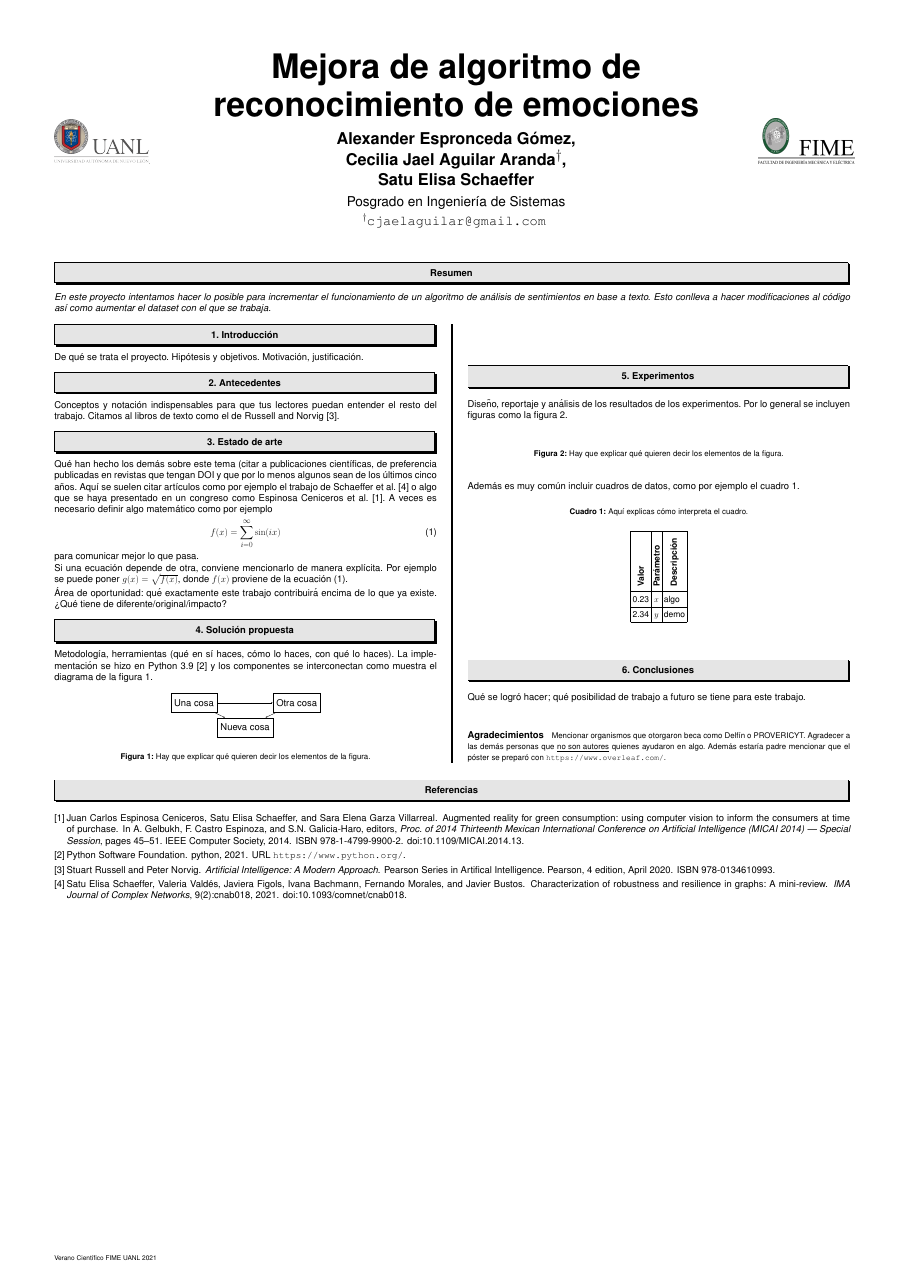
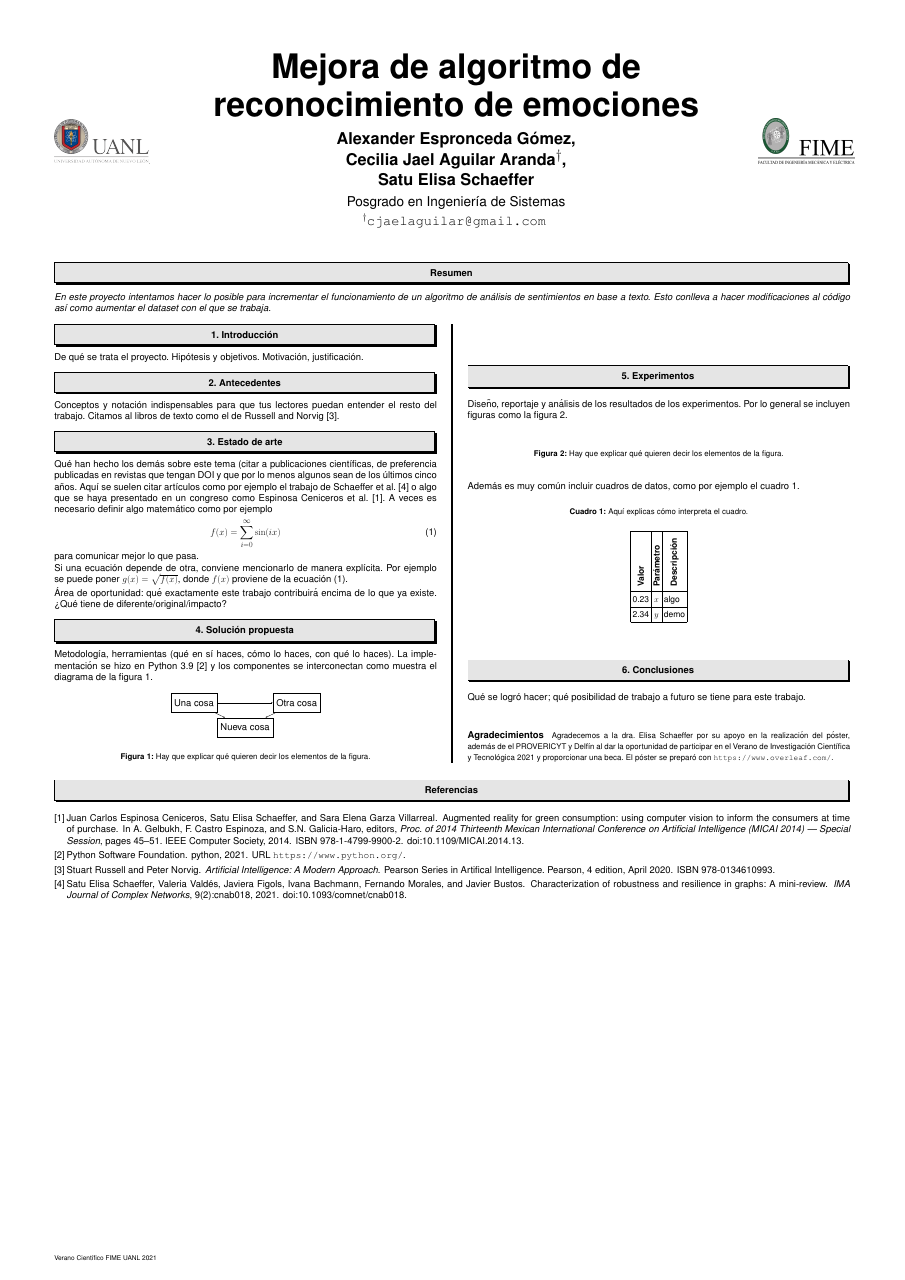
Before and after one commit to JaelAguilar/sentiment-poster, a LaTeX poster (main.tex): the whole page. Compiled offline with pdfLaTeX.

Commit message:
Cambiar los agradecimientos
Puse a la dra. Elisa, pero no sé si sea lo ideal, y quitarla de la colaboración

```diff
--- a/main.tex
+++ b/main.tex
@@ -139,10 +139,8 @@ este trabajo.
 
 \paragraph{Agradecimientos}
 
-{\small Mencionar organismos que otorgaron beca como Delfín o
-  PROVERICYT. Agradecer a las demás personas que \underline{no son
-    autores} quienes ayudaron en algo. Además estaría padre mencionar
-  que el póster se preparó con \url{https://www.overleaf.com/}.}
+{\small Agradecemos a la dra. Elisa Schaeffer por su apoyo en la realización del póster, además de el PROVERICYT y Delfín al dar la oportunidad de participar en el Verano de Investigación Científica y Tecnológica 2021 y proporcionar una beca.
+El póster se preparó con \url{https://www.overleaf.com/}.}
 
 \end{multicols}
 
```
